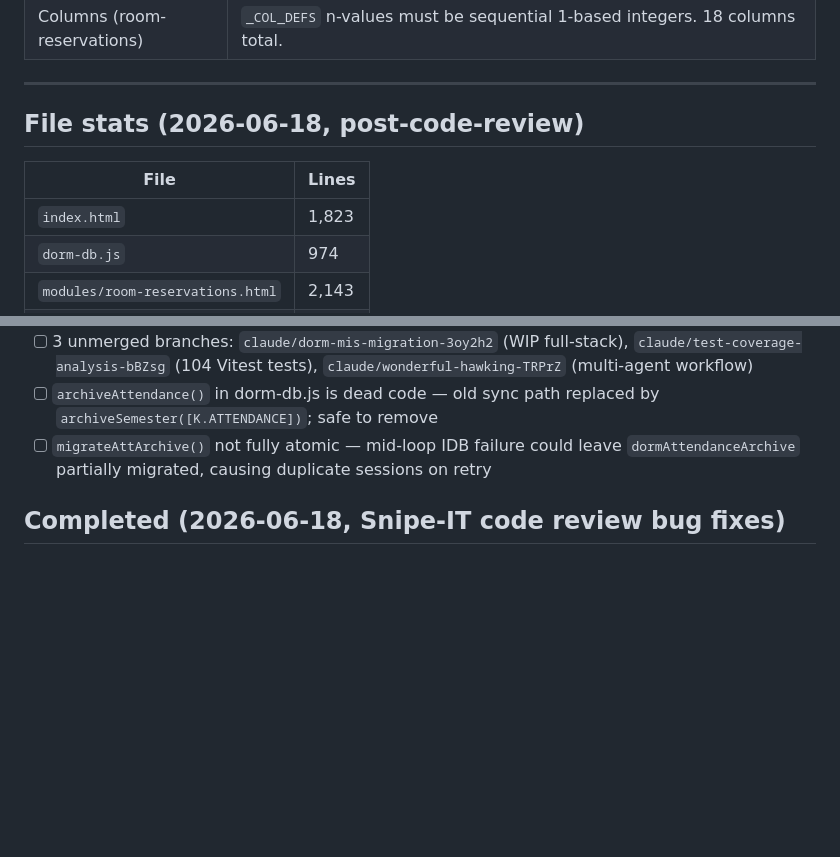
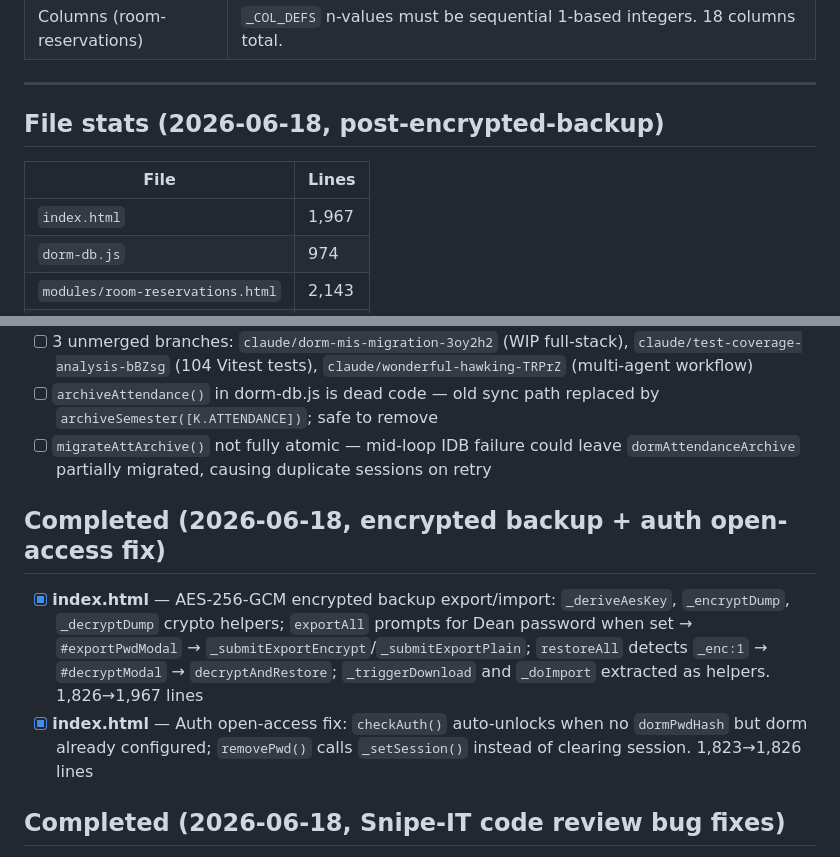
Before and after one commit to am0nch/DormPortalUniversal, a Markdown page: CLAUDE.md, 2 parts joined by grey strips. Drawn GitHub-style; blank space fills up the shorter version.

Commit message:
chore: update CLAUDE.md for 2026-06-18 encrypted-backup session
index.html 1,823→1,967; added completed entries for auth open-access
fix and AES-256-GCM encrypted backup feature.

Co-Authored-By: Claude Sonnet 4.6 <noreply@anthropic.com>

```diff
--- a/CLAUDE.md
+++ b/CLAUDE.md
@@ -48,11 +48,11 @@ Multi-module dormitory administration system for APIU. Runs entirely in the brow
 
 ---
 
-## File stats (2026-06-18, post-code-review)
+## File stats (2026-06-18, post-encrypted-backup)
 
 | File | Lines |
 |------|-------|
-| `index.html` | 1,823 |
+| `index.html` | 1,967 |
 | `dorm-db.js` | 974 |
 | `modules/room-reservations.html` | 2,143 |
 | `modules/student-profiles.html` | 1,246 |
@@ -148,6 +148,11 @@ s.roomHold.active && (s.summer || s.firstSem)
 - [ ] 3 unmerged branches: `claude/dorm-mis-migration-3oy2h2` (WIP full-stack), `claude/test-coverage-analysis-bBZsg` (104 Vitest tests), `claude/wonderful-hawking-TRPrZ` (multi-agent workflow)
 - [ ] `archiveAttendance()` in dorm-db.js is dead code — old sync path replaced by `archiveSemester([K.ATTENDANCE])`; safe to remove
 - [ ] `migrateAttArchive()` not fully atomic — mid-loop IDB failure could leave `dormAttendanceArchive` partially migrated, causing duplicate sessions on retry
+
+## Completed (2026-06-18, encrypted backup + auth open-access fix)
+
+- [x] **index.html** — AES-256-GCM encrypted backup export/import: `_deriveAesKey`, `_encryptDump`, `_decryptDump` crypto helpers; `exportAll` prompts for Dean password when set → `#exportPwdModal` → `_submitExportEncrypt`/`_submitExportPlain`; `restoreAll` detects `_enc:1` → `#decryptModal` → `decryptAndRestore`; `_triggerDownload` and `_doImport` extracted as helpers. 1,826→1,967 lines
+- [x] **index.html** — Auth open-access fix: `checkAuth()` auto-unlocks when no `dormPwdHash` but dorm already configured; `removePwd()` calls `_setSession()` instead of clearing session. 1,823→1,826 lines
 
 ## Completed (2026-06-18, Snipe-IT code review bug fixes)
 
```
